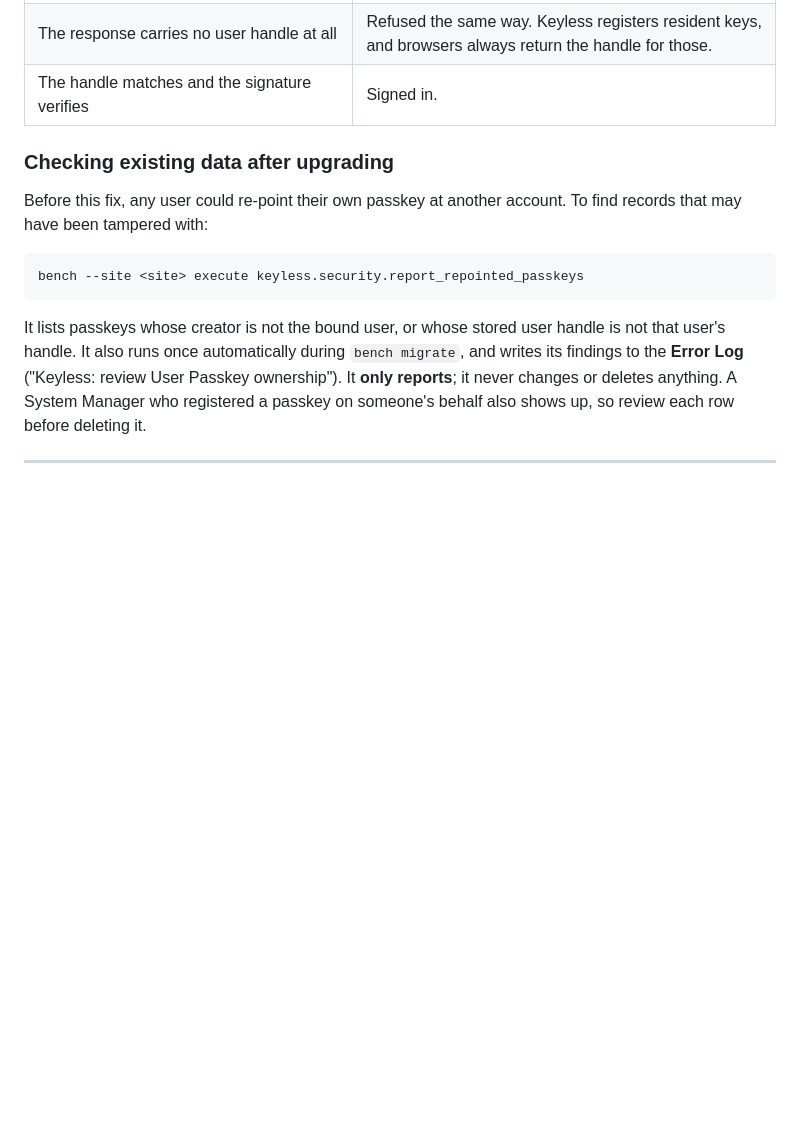
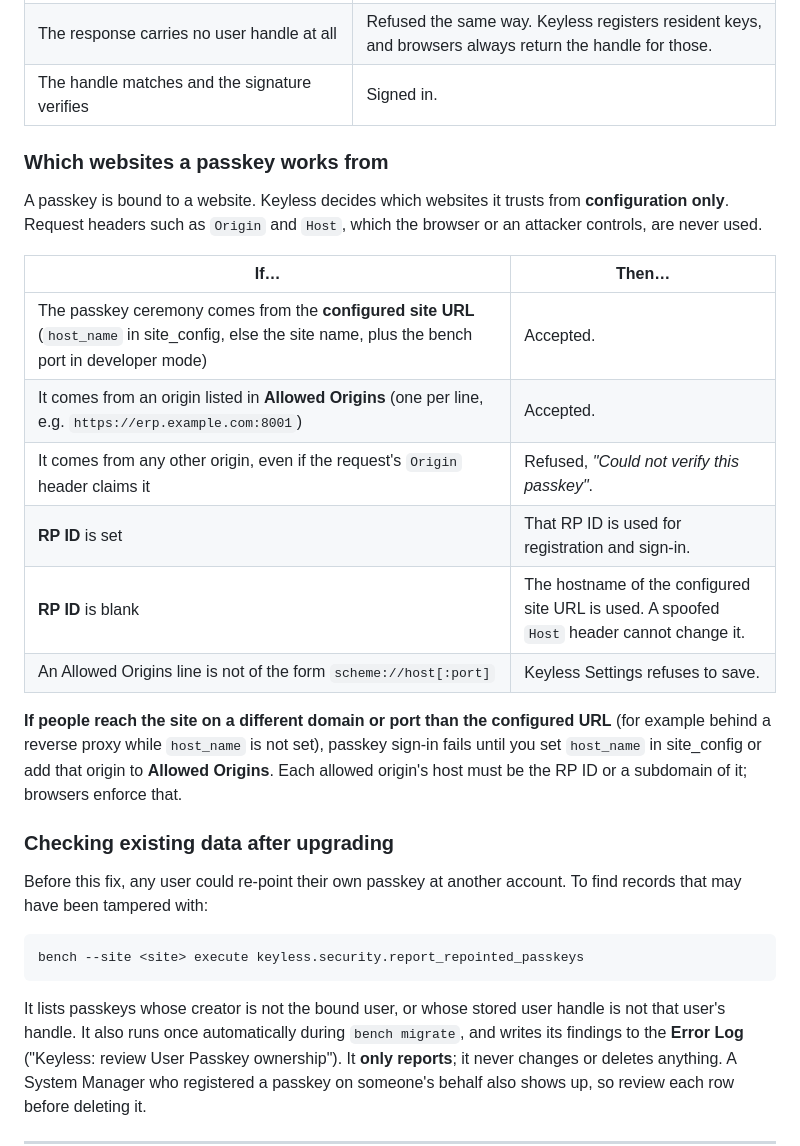
Before and after one commit to grynn-in/keyless, a Markdown page: docs/authentication-policy.md, the part around one of its changes. Rendered like a GitHub page; blank space fills up the shorter version.

```diff
--- a/docs/authentication-policy.md
+++ b/docs/authentication-policy.md
@@ -128,6 +138,26 @@ email OTP or magic links. The password break-glass (rule 2) still works.
 | The response carries no user handle at all | Refused the same way. Keyless registers resident keys, and browsers always return the handle for those. |
 | The handle matches and the signature verifies | Signed in. |
 
+### Which websites a passkey works from
+
+A passkey is bound to a website. Keyless decides which websites it trusts from
+**configuration only**. Request headers such as `Origin` and `Host`, which the browser or an
+attacker controls, are never used.
+
+| If… | Then… |
+|---|---|
+| The passkey ceremony comes from the **configured site URL** (`host_name` in site_config, else the site name, plus the bench port in developer mode) | Accepted. |
+| It comes from an origin listed in **Allowed Origins** (one per line, e.g. `https://erp.example.com:8001`) | Accepted. |
+| It comes from any other origin, even if the request's `Origin` header claims it | Refused, *"Could not verify this passkey"*. |
+| **RP ID** is set | That RP ID is used for registration and sign-in. |
+| **RP ID** is blank | The hostname of the configured site URL is used. A spoofed `Host` header cannot change it. |
+| An Allowed Origins line is not of the form `scheme://host[:port]` | Keyless Settings refuses to save. |
+
+**If people reach the site on a different domain or port than the configured URL** (for
+example behind a reverse proxy while `host_name` is not set), passkey sign-in fails until you
+set `host_name` in site_config or add that origin to **Allowed Origins**. Each allowed origin's
+host must be the RP ID or a subdomain of it; browsers enforce that.
+
 ### Checking existing data after upgrading
 
 Before this fix, any user could re-point their own passkey at another account. To find
```
Also changed, not shown: other parts of docs/authentication-policy.md (+59 -12 lines).
